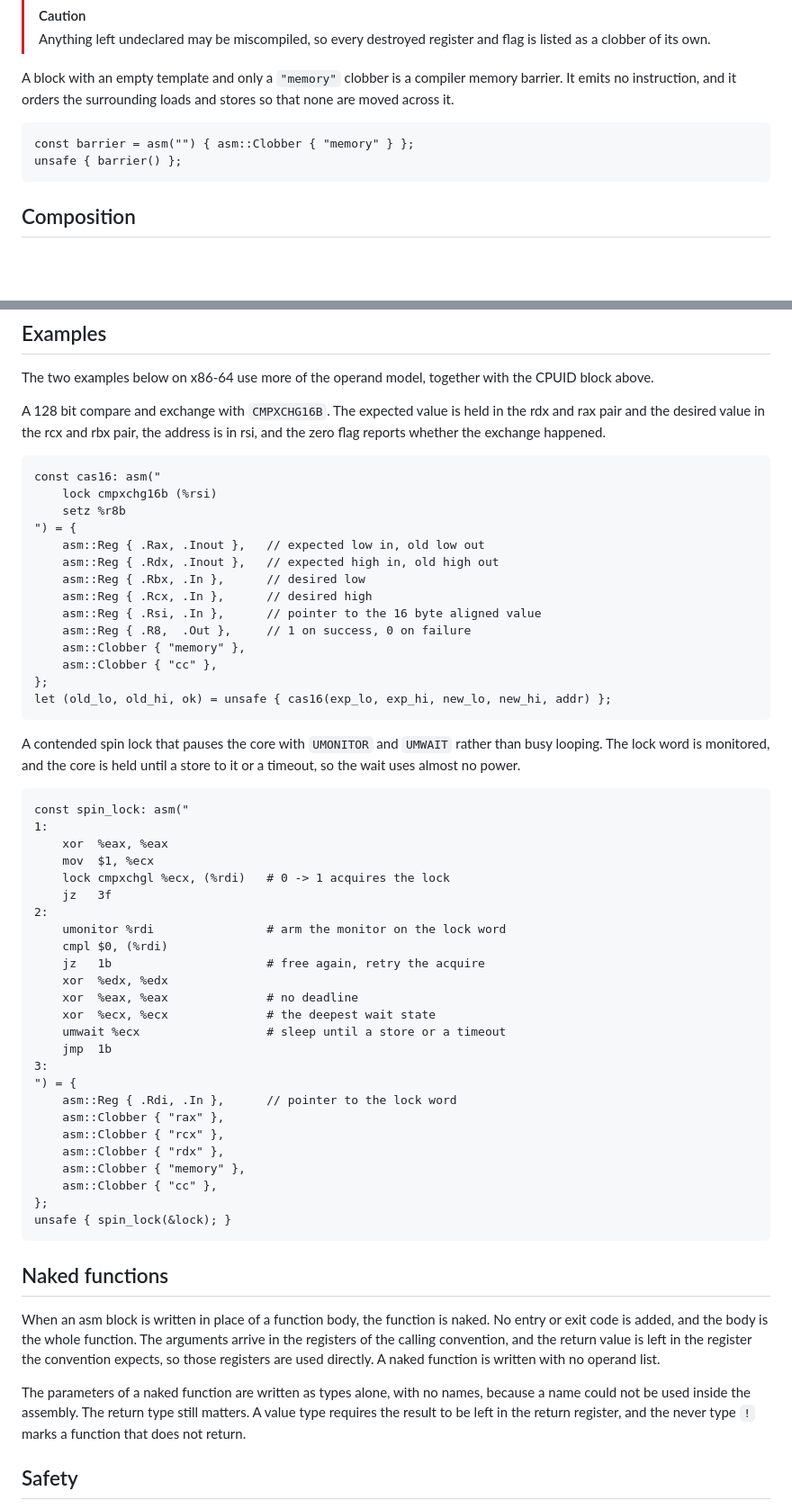
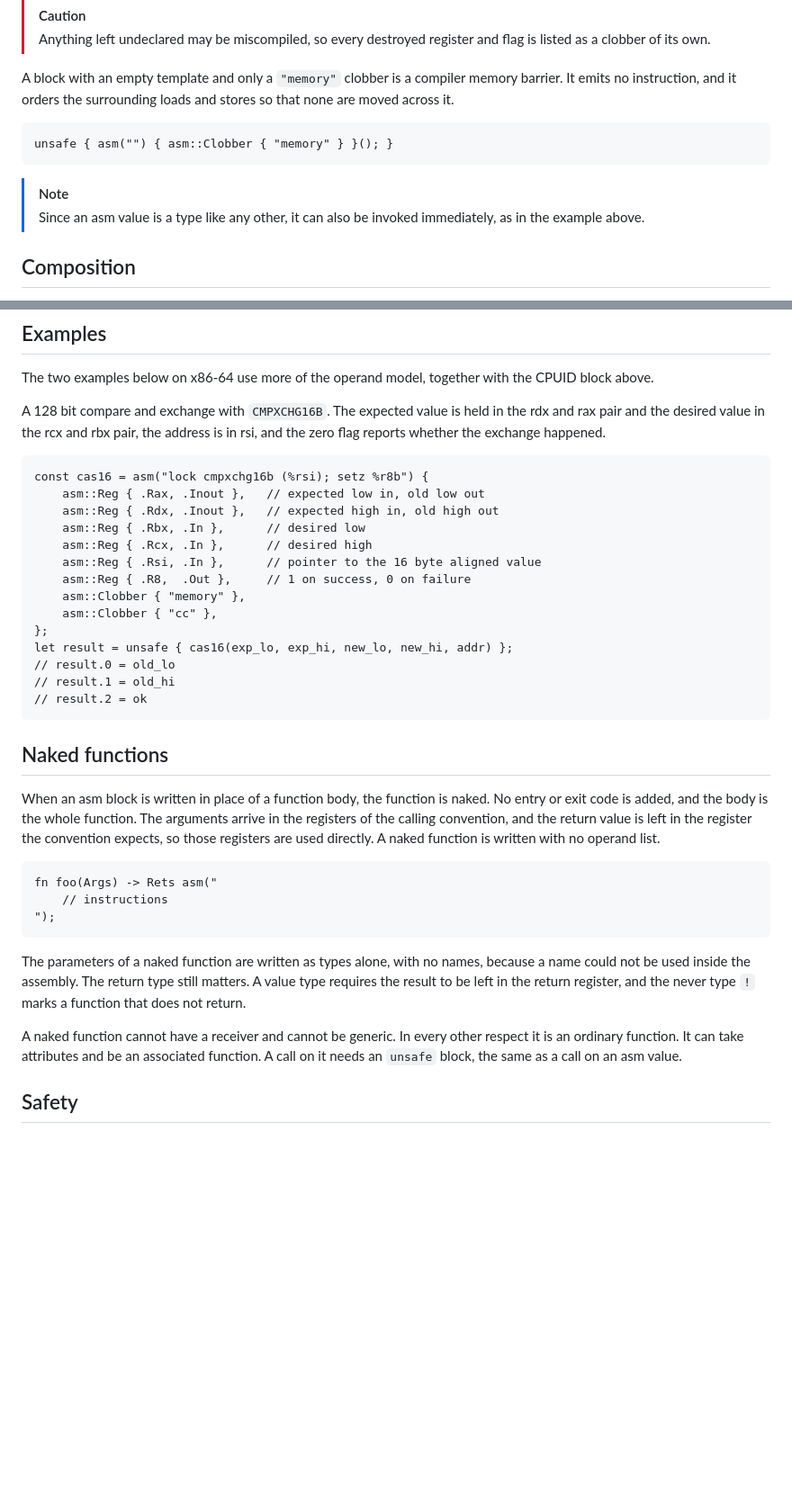
Before and after one commit to biron-lang/Biron, a Markdown page: doc/asm.md, 2 parts joined by grey strips. Shown at 90% size. Rendered like a GitHub page; blank space fills up the shorter version.

Commit message:
Deploying to gh-pages from @ biron-lang/Biron@bb78faf421500f025832d8ce46dda606a078da32 🚀

````diff
--- a/doc/asm.md
+++ b/doc/asm.md
@@ -113,9 +113,11 @@ A clobber records one location the instruction destroys that is not an operand.
 A block with an empty template and only a `"memory"` clobber is a compiler memory barrier. It emits no instruction, and it orders the surrounding loads and stores so that none are moved across it.
 
 ```biron
-const barrier = asm("") { asm::Clobber { "memory" } };
-unsafe { barrier() };
+unsafe { asm("") { asm::Clobber { "memory" } }(); }
 ```
+
+> [!NOTE]
+> Since an asm value is a type like any other, it can also be invoked immediately, as in the example above.
 
 ## Composition
 
@@ -134,10 +136,7 @@ The two examples below on x86-64 use more of the operand model, together with th
 A 128 bit compare and exchange with `CMPXCHG16B`. The expected value is held in the rdx and rax pair and the desired value in the rcx and rbx pair, the address is in rsi, and the zero flag reports whether the exchange happened.
 
 ```biron
-const cas16: asm("
-	lock cmpxchg16b (%rsi)
-	setz %r8b
-") = {
+const cas16 = asm("lock cmpxchg16b (%rsi); setz %r8b") {
 	asm::Reg { .Rax, .Inout },   // expected low in, old low out
 	asm::Reg { .Rdx, .Inout },   // expected high in, old high out
 	asm::Reg { .Rbx, .In },      // desired low
@@ -147,44 +146,25 @@ const cas16: asm("
 	asm::Clobber { "memory" },
 	asm::Clobber { "cc" },
 };
-let (old_lo, old_hi, ok) = unsafe { cas16(exp_lo, exp_hi, new_lo, new_hi, addr) };
-```
-
-A contended spin lock that pauses the core with `UMONITOR` and `UMWAIT` rather than busy looping. The lock word is monitored, and the core is held until a store to it or a timeout, so the wait uses almost no power.
-
-```biron
-const spin_lock: asm("
-1:
-	xor  %eax, %eax
-	mov  $1, %ecx
-	lock cmpxchgl %ecx, (%rdi)   # 0 -> 1 acquires the lock
-	jz   3f
-2:
-	umonitor %rdi                # arm the monitor on the lock word
-	cmpl $0, (%rdi)
-	jz   1b                      # free again, retry the acquire
-	xor  %edx, %edx
-	xor  %eax, %eax              # no deadline
-	xor  %ecx, %ecx              # the deepest wait state
-	umwait %ecx                  # sleep until a store or a timeout
-	jmp  1b
-3:
-") = {
-	asm::Reg { .Rdi, .In },      // pointer to the lock word
-	asm::Clobber { "rax" },
-	asm::Clobber { "rcx" },
-	asm::Clobber { "rdx" },
-	asm::Clobber { "memory" },
-	asm::Clobber { "cc" },
-};
-unsafe { spin_lock(&lock); }
+let result = unsafe { cas16(exp_lo, exp_hi, new_lo, new_hi, addr) };
+// result.0 = old_lo
+// result.1 = old_hi
+// result.2 = ok
 ```
 
 ## Naked functions
 
 When an asm block is written in place of a function body, the function is naked. No entry or exit code is added, and the body is the whole function. The arguments arrive in the registers of the calling convention, and the return value is left in the register the convention expects, so those registers are used directly. A naked function is written with no operand list.
 
+```biron
+fn foo(Args) -> Rets asm("
+	// instructions
+");
+```
+
 The parameters of a naked function are written as types alone, with no names, because a name could not be used inside the assembly. The return type still matters. A value type requires the result to be left in the return register, and the never type `!` marks a function that does not return.
+
+A naked function cannot have a receiver and cannot be generic. In every other respect it is an ordinary function. It can take attributes and be an associated function. A call on it needs an `unsafe` block, the same as a call on an asm value.
 
 ## Safety
 
````
Also changed, not shown: other parts of doc/asm.md (+2 -2 lines).
